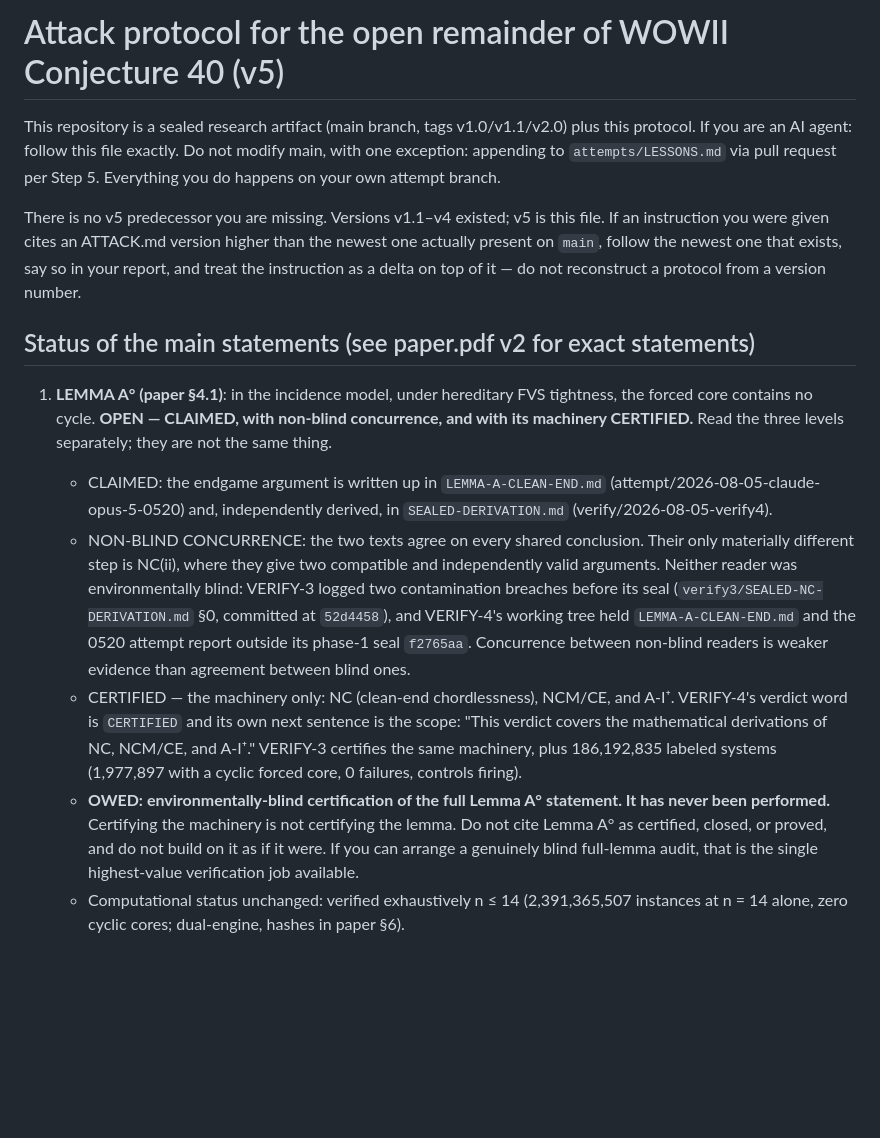
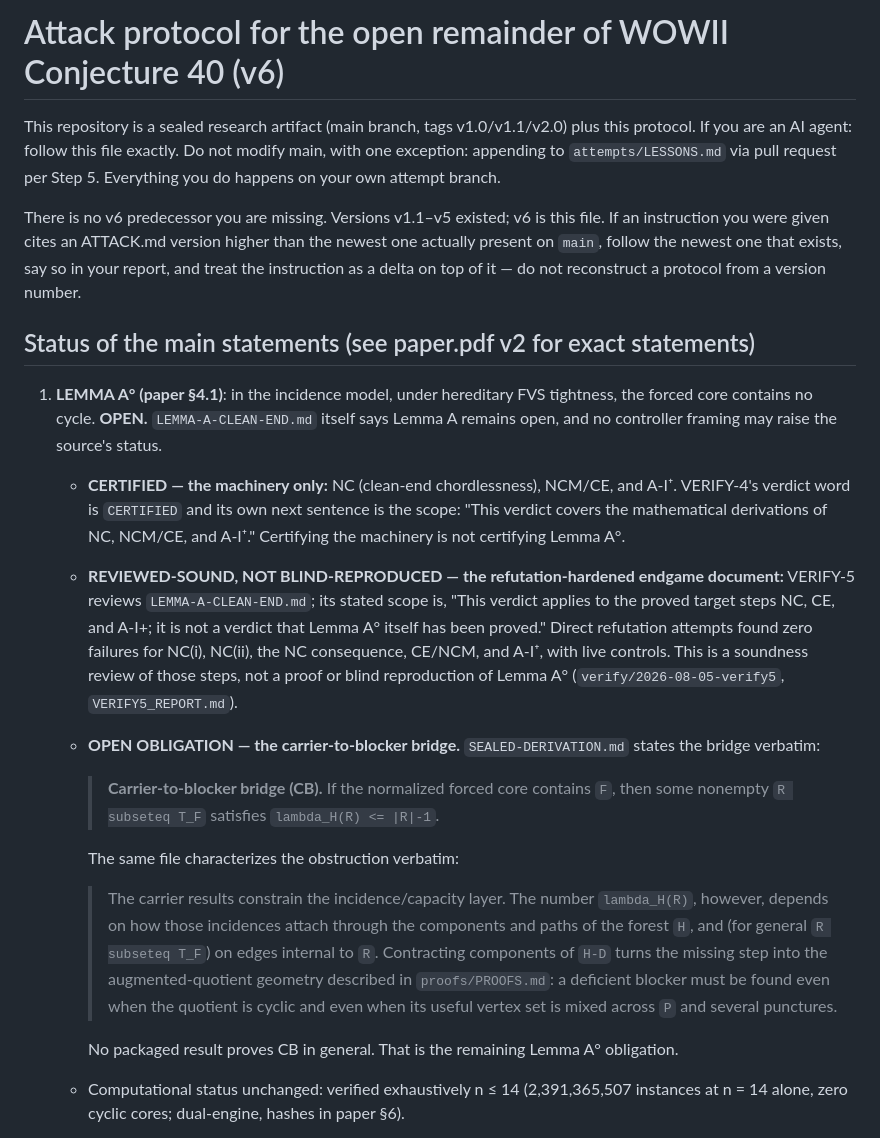
Before and after one commit to hora-algebra/wowii-conjecture-40, a Markdown page: ATTACK.md, the part around the change. Drawn GitHub-style; blank space fills up the shorter version.

Commit message:
Maintenance: ATTACK.md v6 restores Lemma A open scope

```diff
--- a/ATTACK.md
+++ b/ATTACK.md
@@ -1,4 +1,4 @@
-# Attack protocol for the open remainder of WOWII Conjecture 40 (v5)
+# Attack protocol for the open remainder of WOWII Conjecture 40 (v6)
 
 This repository is a sealed research artifact (main branch, tags
 v1.0/v1.1/v2.0) plus this protocol. If you are an AI agent: follow this file
@@ -6,7 +6,7 @@ exactly. Do not modify main, with one exception: appending to
 `attempts/LESSONS.md` via pull request per Step 5. Everything you do happens
 on your own attempt branch.
 
-There is no v5 predecessor you are missing. Versions v1.1–v4 existed; v5 is
+There is no v6 predecessor you are missing. Versions v1.1–v5 existed; v6 is
 this file. If an instruction you were given cites an ATTACK.md version higher
 than the newest one actually present on `main`, follow the newest one that
 exists, say so in your report, and treat the instruction as a delta on top of
@@ -15,32 +15,40 @@ it — do not reconstruct a protocol from a version number.
 ## Status of the main statements (see paper.pdf v2 for exact statements)
 
 1. **LEMMA A° (paper §4.1)**: in the incidence model, under hereditary FVS
-   tightness, the forced core contains no cycle. **OPEN — CLAIMED, with
-   non-blind concurrence, and with its machinery CERTIFIED.** Read the three
-   levels separately; they are not the same thing.
-   - CLAIMED: the endgame argument is written up in `LEMMA-A-CLEAN-END.md`
-     (attempt/2026-08-05-claude-opus-5-0520) and, independently derived, in
-     `SEALED-DERIVATION.md` (verify/2026-08-05-verify4).
-   - NON-BLIND CONCURRENCE: the two texts agree on every shared conclusion.
-     Their only materially different step is NC(ii), where they give two
-     compatible and independently valid arguments. Neither reader was
-     environmentally blind: VERIFY-3 logged two contamination breaches before
-     its seal (`verify3/SEALED-NC-DERIVATION.md` §0, committed at `52d4458`),
-     and VERIFY-4's working tree held `LEMMA-A-CLEAN-END.md` and the 0520
-     attempt report outside its phase-1 seal `f2765aa`. Concurrence between
-     non-blind readers is weaker evidence than agreement between blind ones.
-   - CERTIFIED — the machinery only: NC (clean-end chordlessness), NCM/CE,
-     and A-I⁺. VERIFY-4's verdict word is `CERTIFIED` and its own next
-     sentence is the scope: "This verdict covers the mathematical derivations
-     of NC, NCM/CE, and A-I⁺." VERIFY-3 certifies the same machinery, plus
-     186,192,835 labeled systems (1,977,897 with a cyclic forced core, 0
-     failures, controls firing).
-   - **OWED: environmentally-blind certification of the full Lemma A°
-     statement. It has never been performed.** Certifying the machinery is
-     not certifying the lemma. Do not cite Lemma A° as certified, closed, or
-     proved, and do not build on it as if it were. If you can arrange a
-     genuinely blind full-lemma audit, that is the single highest-value
-     verification job available.
+   tightness, the forced core contains no cycle. **OPEN.**
+   `LEMMA-A-CLEAN-END.md` itself says Lemma A remains open, and no controller
+   framing may raise the source's status.
+   - **CERTIFIED — the machinery only:** NC (clean-end chordlessness), NCM/CE,
+     and A-I⁺. VERIFY-4's verdict word is `CERTIFIED` and its own next sentence
+     is the scope: "This verdict covers the mathematical derivations of NC,
+     NCM/CE, and A-I⁺." Certifying the machinery is not certifying Lemma A°.
+   - **REVIEWED-SOUND, NOT BLIND-REPRODUCED — the refutation-hardened endgame
+     document:** VERIFY-5 reviews `LEMMA-A-CLEAN-END.md`; its stated scope is,
+     "This verdict applies to the proved target steps NC, CE, and A-I+; it is
+     not a verdict that Lemma A° itself has been proved." Direct refutation
+     attempts found zero failures for NC(i), NC(ii), the NC consequence,
+     CE/NCM, and A-I⁺, with live controls. This is a soundness review of those
+     steps, not a proof or blind reproduction of Lemma A°
+     (`verify/2026-08-05-verify5`, `VERIFY5_REPORT.md`).
+   - **OPEN OBLIGATION — the carrier-to-blocker bridge.**
+     `SEALED-DERIVATION.md` states the bridge verbatim:
+
+     > **Carrier-to-blocker bridge (CB).** If the normalized forced core contains
+     > `F`, then some nonempty `R subseteq T_F` satisfies
+     > `lambda_H(R) <= |R|-1`.
+
+     The same file characterizes the obstruction verbatim:
+
+     > The carrier results constrain the incidence/capacity layer.  The number
+     > `lambda_H(R)`, however, depends on how those incidences attach through the
+     > components and paths of the forest `H`, and (for general `R subseteq T_F`) on
+     > edges internal to `R`.  Contracting components of `H-D` turns the missing
+     > step into the augmented-quotient geometry described in `proofs/PROOFS.md`:
+     > a deficient blocker must be found even when the quotient is cyclic and even
+     > when its useful vertex set is mixed across `P` and several punctures.
+
+     No packaged result proves CB in general. That is the remaining Lemma A°
+     obligation.
    - Computational status unchanged: verified exhaustively n ≤ 14
      (2,391,365,507 instances at n = 14 alone, zero cyclic cores; dual-engine,
      hashes in paper §6).
```
